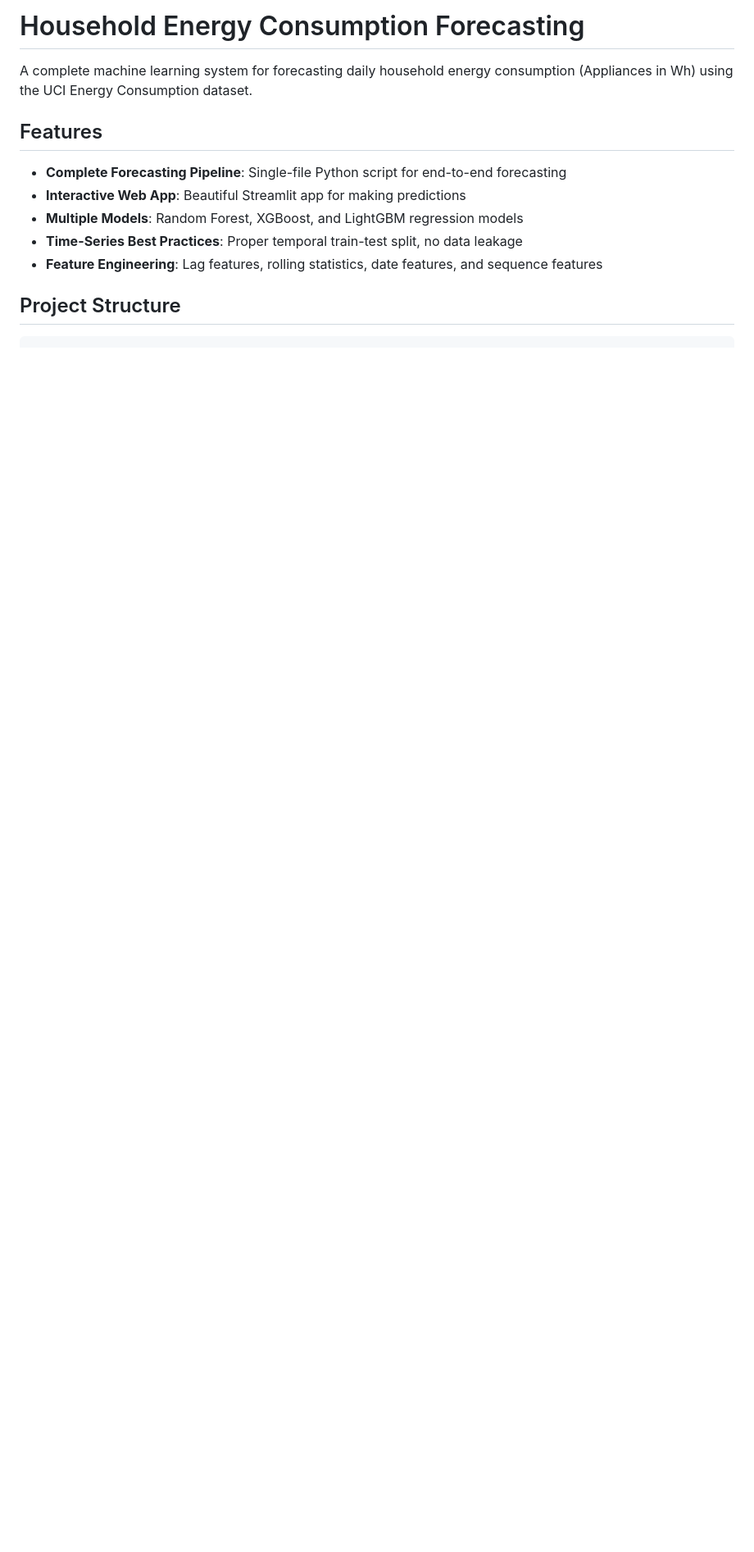
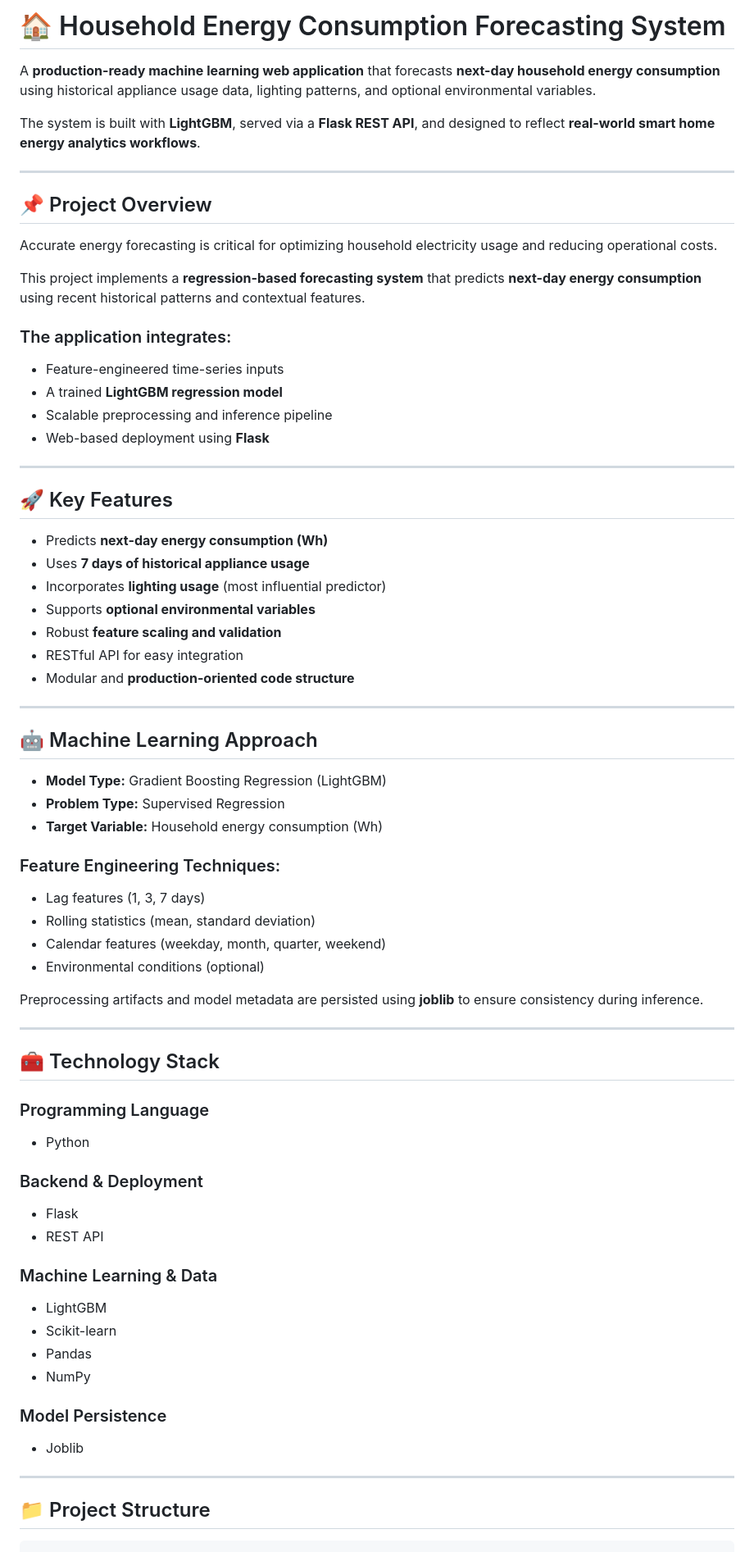
Before and after one commit to salvashirinpp/house-hold-energy-forecasting-using-ML, a Markdown page: README.md, the part around the change printed below. Shown: that part at 82% size. Drawn GitHub-style; blank space fills up the shorter version.

Commit message:
Revise README for updated project features and structure
Updated README to reflect new project structure and features, including Flask API integration and LightGBM model details.

````diff
--- a/README.md
+++ b/README.md
@@ -1,16 +1,76 @@
-# Household Energy Consumption Forecasting
+# 🏠 Household Energy Consumption Forecasting System
 
-A complete machine learning system for forecasting daily household energy consumption (Appliances in Wh) using the UCI Energy Consumption dataset.
+A **production-ready machine learning web application** that forecasts **next-day household energy consumption** using historical appliance usage data, lighting patterns, and optional environmental variables.
 
-## Features
+The system is built with **LightGBM**, served via a **Flask REST API**, and designed to reflect **real-world smart home energy analytics workflows**.
 
-- **Complete Forecasting Pipeline**: Single-file Python script for end-to-end forecasting
-- **Interactive Web App**: Beautiful Streamlit app for making predictions
-- **Multiple Models**: Random Forest, XGBoost, and LightGBM regression models
-- **Time-Series Best Practices**: Proper temporal train-test split, no data leakage
-- **Feature Engineering**: Lag features, rolling statistics, date features, and sequence features
+---
 
-## Project Structure
+## 📌 Project Overview
+
+Accurate energy forecasting is critical for optimizing household electricity usage and reducing operational costs.
+
+This project implements a **regression-based forecasting system** that predicts **next-day energy consumption** using recent historical patterns and contextual features.
+
+### The application integrates:
+- Feature-engineered time-series inputs
+- A trained **LightGBM regression model**
+- Scalable preprocessing and inference pipeline
+- Web-based deployment using **Flask**
+
+---
+
+## 🚀 Key Features
+
+- Predicts **next-day energy consumption (Wh)**
+- Uses **7 days of historical appliance usage**
+- Incorporates **lighting usage** (most influential predictor)
+- Supports **optional environmental variables**
+- Robust **feature scaling and validation**
+- RESTful API for easy integration
+- Modular and **production-oriented code structure**
+
+---
+
+## 🤖 Machine Learning Approach
+
+- **Model Type:** Gradient Boosting Regression (LightGBM)
+- **Problem Type:** Supervised Regression
+- **Target Variable:** Household energy consumption (Wh)
+
+### Feature Engineering Techniques:
+- Lag features (1, 3, 7 days)
+- Rolling statistics (mean, standard deviation)
+- Calendar features (weekday, month, quarter, weekend)
+- Environmental conditions (optional)
+
+Preprocessing artifacts and model metadata are persisted using **joblib** to ensure consistency during inference.
+
+---
+
+## 🧰 Technology Stack
+
+### Programming Language
+- Python
+
+### Backend & Deployment
+- Flask
+- REST API
+
+### Machine Learning & Data
+- LightGBM
+- Scikit-learn
+- Pandas
+- NumPy
+
+### Model Persistence
+- Joblib
+
+---
+
+## 📁 Project Structure
+
+
 
 ```
 energy_forecasting/
````
Also changed, not shown: other parts of README.md (+17 -7 lines).
